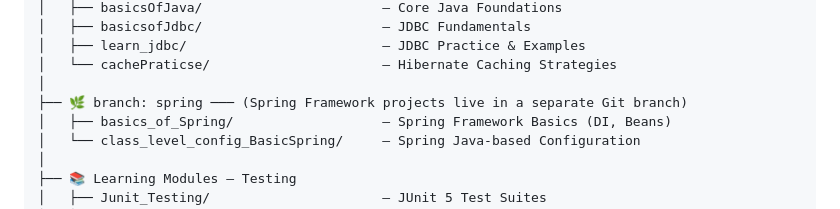
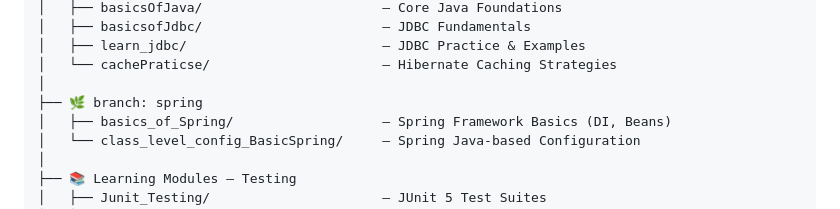
Before and after one commit to NamanPrakash99/Java_Backend_QSpiderTraining, a Markdown page: README.md, the part around the change. Drawn GitHub-style.

```diff
--- a/README.md
+++ b/README.md
@@ -64,7 +64,7 @@ Java_Advanced_Training/
 │   ├── learn_jdbc/                         — JDBC Practice & Examples
 │   └── cachePraticse/                      — Hibernate Caching Strategies
 │
-├── 🌿 branch: spring ─── (Spring Framework projects live in a separate Git branch)
+├── 🌿 branch: spring
 │   ├── basics_of_Spring/                   — Spring Framework Basics (DI, Beans)
 │   └── class_level_config_BasicSpring/     — Spring Java-based Configuration
 │
```
